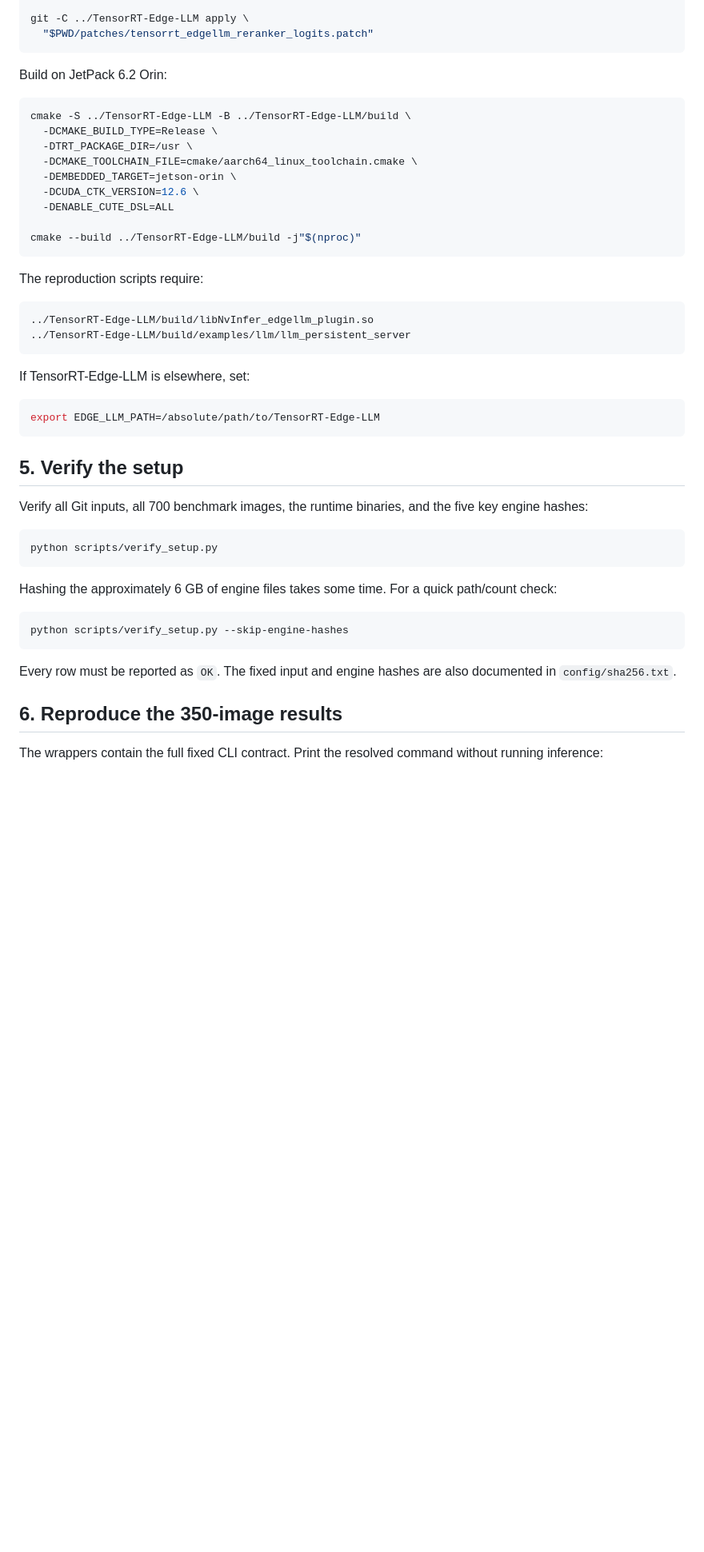
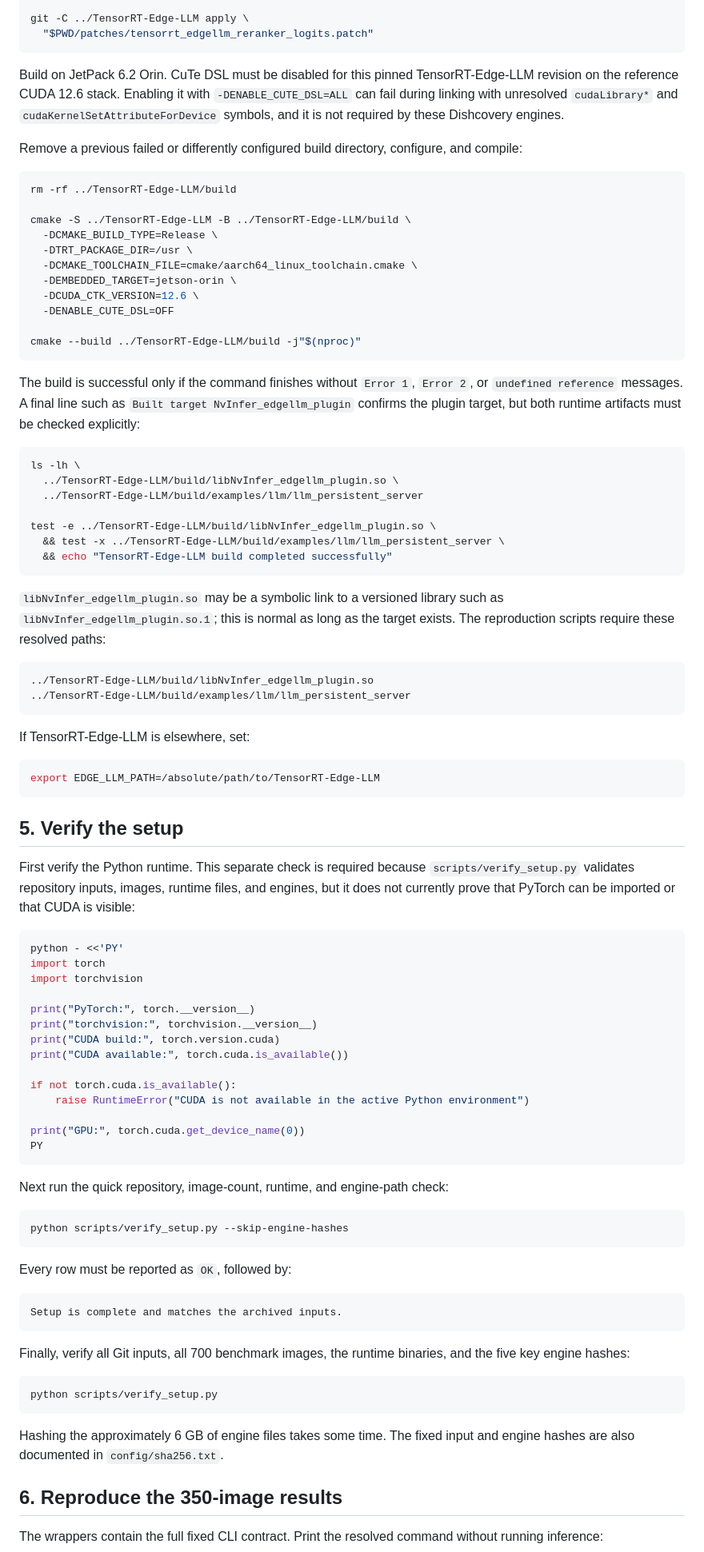
Before and after one commit to andreaspagnolo/demo_dishcovery_orin, a Markdown page: README.md, the part around one of its changes. Shown at 80% size. Rendered like a GitHub page; blank space fills up the shorter version.

Commit message:
fix library installation, fix TensorRT command and add commands to verify all the passages

````diff
--- a/README.md
+++ b/README.md
@@ -215,21 +277,47 @@ git -C ../TensorRT-Edge-LLM apply \
   "$PWD/patches/tensorrt_edgellm_reranker_logits.patch"
 ```
 
-Build on JetPack 6.2 Orin:
+Build on JetPack 6.2 Orin. CuTe DSL must be disabled for this pinned
+TensorRT-Edge-LLM revision on the reference CUDA 12.6 stack. Enabling it with
+`-DENABLE_CUTE_DSL=ALL` can fail during linking with unresolved
+`cudaLibrary*` and `cudaKernelSetAttributeForDevice` symbols, and it is not
+required by these Dishcovery engines.
+
+Remove a previous failed or differently configured build directory, configure,
+and compile:
 
 ```bash
+rm -rf ../TensorRT-Edge-LLM/build
+
 cmake -S ../TensorRT-Edge-LLM -B ../TensorRT-Edge-LLM/build \
   -DCMAKE_BUILD_TYPE=Release \
   -DTRT_PACKAGE_DIR=/usr \
   -DCMAKE_TOOLCHAIN_FILE=cmake/aarch64_linux_toolchain.cmake \
   -DEMBEDDED_TARGET=jetson-orin \
   -DCUDA_CTK_VERSION=12.6 \
-  -DENABLE_CUTE_DSL=ALL
+  -DENABLE_CUTE_DSL=OFF
 
 cmake --build ../TensorRT-Edge-LLM/build -j"$(nproc)"
 ```
 
-The reproduction scripts require:
+The build is successful only if the command finishes without `Error 1`,
+`Error 2`, or `undefined reference` messages. A final line such as
+`Built target NvInfer_edgellm_plugin` confirms the plugin target, but both
+runtime artifacts must be checked explicitly:
+
+```bash
+ls -lh \
+  ../TensorRT-Edge-LLM/build/libNvInfer_edgellm_plugin.so \
+  ../TensorRT-Edge-LLM/build/examples/llm/llm_persistent_server
+
+test -e ../TensorRT-Edge-LLM/build/libNvInfer_edgellm_plugin.so \
+  && test -x ../TensorRT-Edge-LLM/build/examples/llm/llm_persistent_server \
+  && echo "TensorRT-Edge-LLM build completed successfully"
+```
+
+`libNvInfer_edgellm_plugin.so` may be a symbolic link to a versioned library
+such as `libNvInfer_edgellm_plugin.so.1`; this is normal as long as the target
+exists. The reproduction scripts require these resolved paths:
 
 ```text
 ../TensorRT-Edge-LLM/build/libNvInfer_edgellm_plugin.so
@@ -244,22 +332,49 @@ export EDGE_LLM_PATH=/absolute/path/to/TensorRT-Edge-LLM
 
 ## 5. Verify the setup
 
-Verify all Git inputs, all 700 benchmark images, the runtime binaries, and the
-five key engine hashes:
+First verify the Python runtime. This separate check is required because
+`scripts/verify_setup.py` validates repository inputs, images, runtime files,
+and engines, but it does not currently prove that PyTorch can be imported or
+that CUDA is visible:
+
+```bash
+python - <<'PY'
+import torch
+import torchvision
+
+print("PyTorch:", torch.__version__)
+print("torchvision:", torchvision.__version__)
+print("CUDA build:", torch.version.cuda)
+print("CUDA available:", torch.cuda.is_available())
+
+if not torch.cuda.is_available():
+    raise RuntimeError("CUDA is not available in the active Python environment")
+
+print("GPU:", torch.cuda.get_device_name(0))
+PY
+```
+
+Next run the quick repository, image-count, runtime, and engine-path check:
+
+```bash
+python scripts/verify_setup.py --skip-engine-hashes
+```
+
+Every row must be reported as `OK`, followed by:
+
+```text
+Setup is complete and matches the archived inputs.
+```
+
+Finally, verify all Git inputs, all 700 benchmark images, the runtime binaries,
+and the five key engine hashes:
 
 ```bash
 python scripts/verify_setup.py
 ```
 
-Hashing the approximately 6 GB of engine files takes some time. For a quick
-path/count check:
-
-```bash
-python scripts/verify_setup.py --skip-engine-hashes
-```
-
-Every row must be reported as `OK`. The fixed input and engine hashes are also
-documented in `config/sha256.txt`.
+Hashing the approximately 6 GB of engine files takes some time. The fixed input
+and engine hashes are also documented in `config/sha256.txt`.
 
 ## 6. Reproduce the 350-image results
 
````
Also changed, not shown: other parts of README.md (+67 -5 lines).
